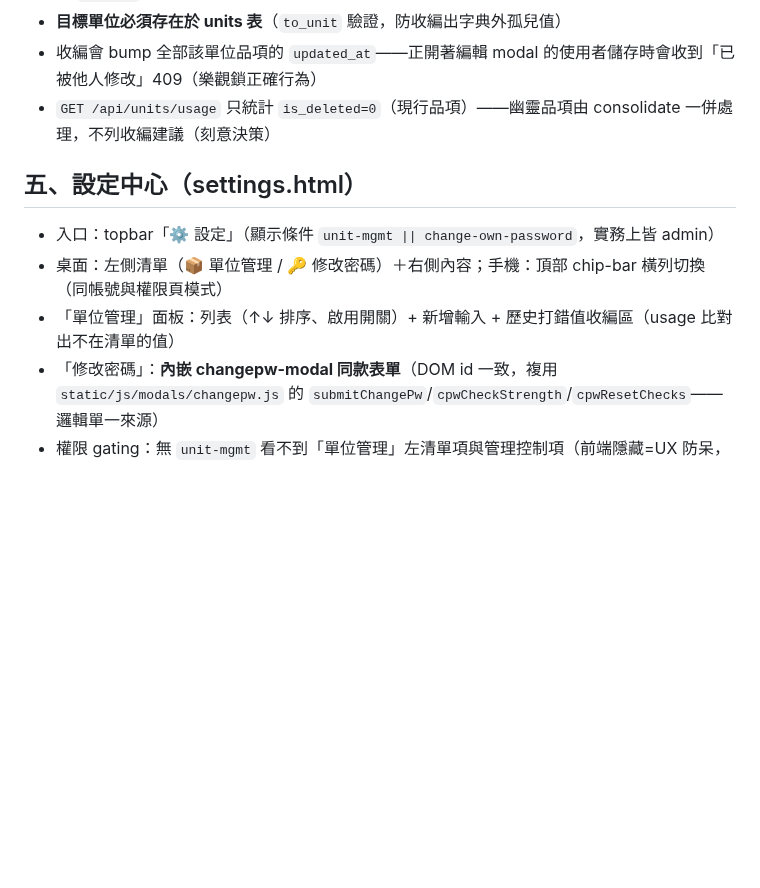
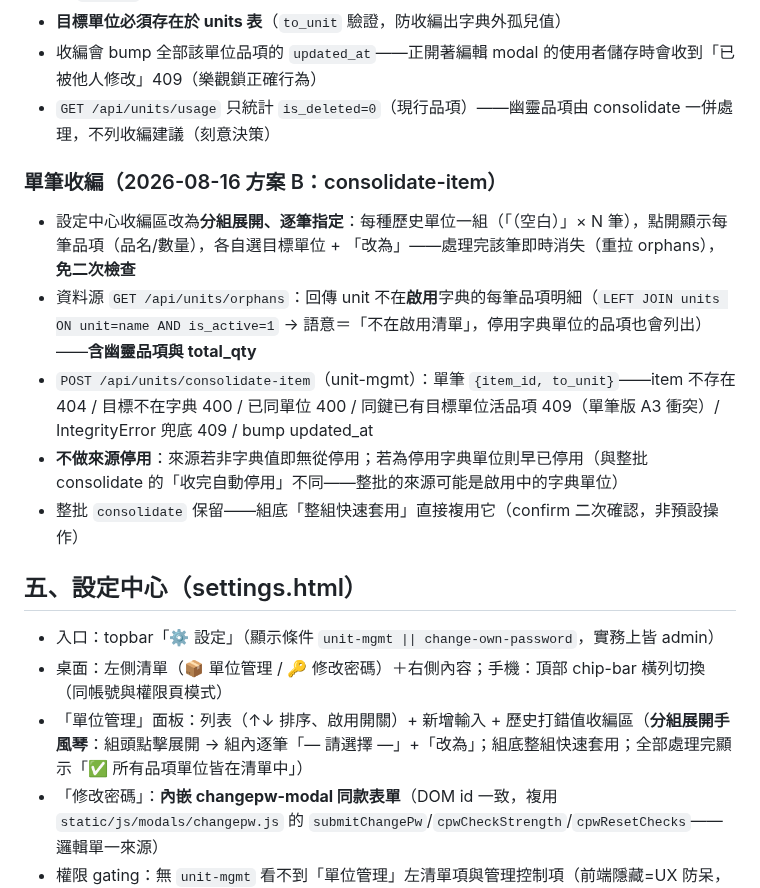
Before and after one commit to jlin53882/hvac-inventory, a Markdown page: docs/單位與設定中心維護文件.md, the part around one of its changes. Drawn GitHub-style; blank space fills up the shorter version.

Commit message:
docs: 單位與設定中心維護文件同步逐筆收編（orphans/consolidate-item/分組展開 UI）+ 單元測試文件 test_units 17→26

```diff
--- a/docs/單位與設定中心維護文件.md
+++ b/docs/單位與設定中心維護文件.md
@@ -42,11 +42,19 @@
 - 收編會 bump 全部該單位品項的 `updated_at`——正開著編輯 modal 的使用者儲存時會收到「已被他人修改」409（樂觀鎖正確行為）
 - `GET /api/units/usage` 只統計 `is_deleted=0`（現行品項）——幽靈品項由 consolidate 一併處理，不列收編建議（刻意決策）
 
+### 單筆收編（2026-08-16 方案 B：consolidate-item）
+
+- 設定中心收編區改為**分組展開、逐筆指定**：每種歷史單位一組（「（空白）」× N 筆），點開顯示每筆品項（品名/數量），各自選目標單位 + 「改為」——處理完該筆即時消失（重拉 orphans），**免二次檢查**
+- 資料源 `GET /api/units/orphans`：回傳 unit 不在**啟用**字典的每筆品項明細（`LEFT JOIN units ON unit=name AND is_active=1` → 語意＝「不在啟用清單」，停用字典單位的品項也會列出）——**含幽靈品項與 total_qty**
+- `POST /api/units/consolidate-item`（unit-mgmt）：單筆 `{item_id, to_unit}`——item 不存在 404 / 目標不在字典 400 / 已同單位 400 / 同鍵已有目標單位活品項 409（單筆版 A3 衝突）/ IntegrityError 兜底 409 / bump updated_at
+- **不做來源停用**：來源若非字典值即無從停用；若為停用字典單位則早已停用（與整批 consolidate 的「收完自動停用」不同——整批的來源可能是啟用中的字典單位）
+- 整批 `consolidate` 保留——組底「整組快速套用」直接複用它（confirm 二次確認，非預設操作）
+
 ## 五、設定中心（settings.html）
 
 - 入口：topbar「⚙️ 設定」（顯示條件 `unit-mgmt || change-own-password`，實務上皆 admin）
 - 桌面：左側清單（📦 單位管理 / 🔑 修改密碼）＋右側內容；手機：頂部 chip-bar 橫列切換（同帳號與權限頁模式）
-- 「單位管理」面板：列表（↑↓ 排序、啟用開關）+ 新增輸入 + 歷史打錯值收編區（usage 比對出不在清單的值）
+- 「單位管理」面板：列表（↑↓ 排序、啟用開關）+ 新增輸入 + 歷史打錯值收編區（**分組展開手風琴**：組頭點擊展開 → 組內逐筆「— 請選擇 —」+「改為」；組底整組快速套用；全部處理完顯示「✅ 所有品項單位皆在清單中」）
 - 「修改密碼」：**內嵌 changepw-modal 同款表單**（DOM id 一致，複用 `static/js/modals/changepw.js` 的 `submitChangePw`/`cpwCheckStrength`/`cpwResetChecks`——邏輯單一來源）
 - 權限 gating：無 `unit-mgmt` 看不到「單位管理」左清單項與管理控制項（前端隱藏=UX 防呆，後端仍 403）
 
```
Also changed, not shown: other parts of docs/單位與設定中心維護文件.md (+3 -3 lines), docs/單元測試維護文件.md (+1 -1 lines).
